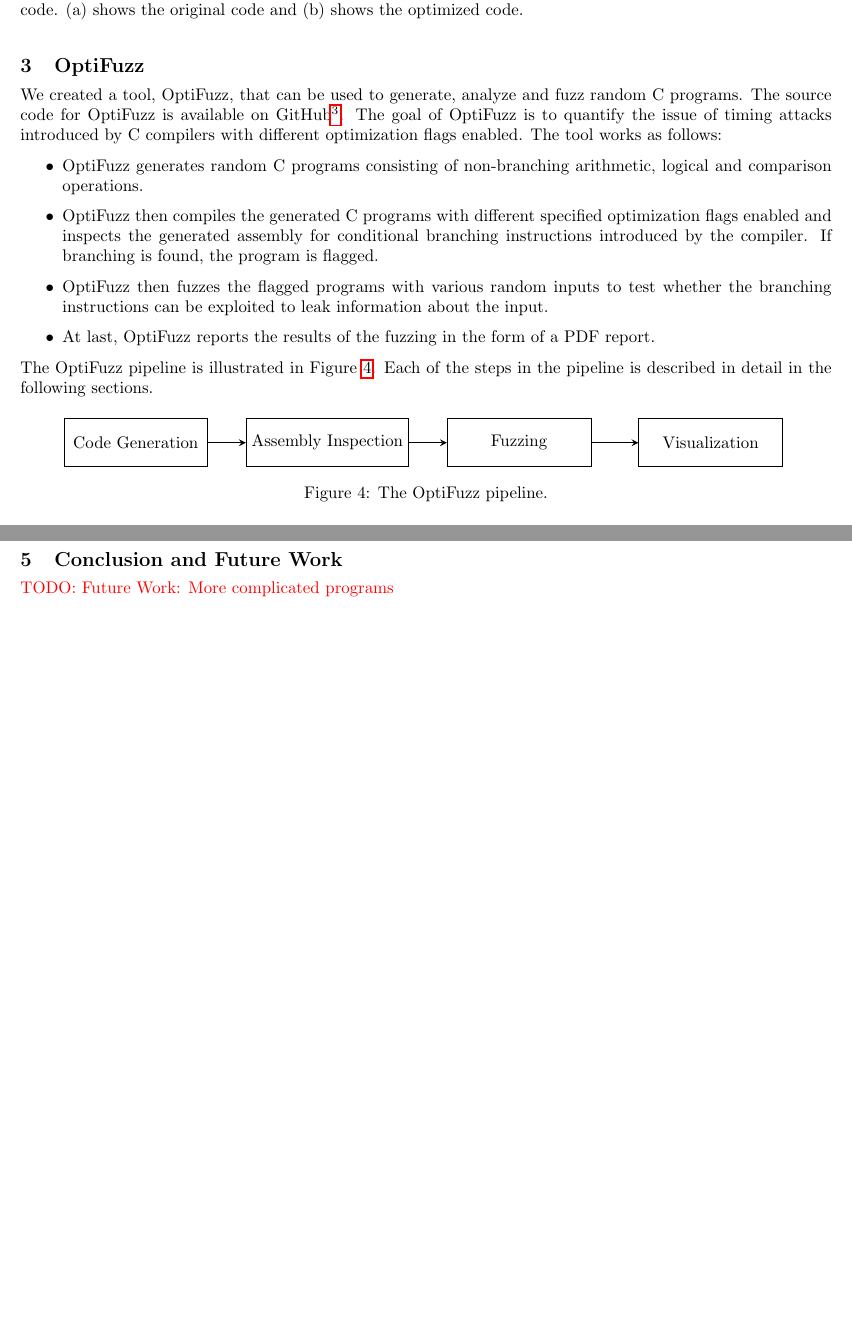
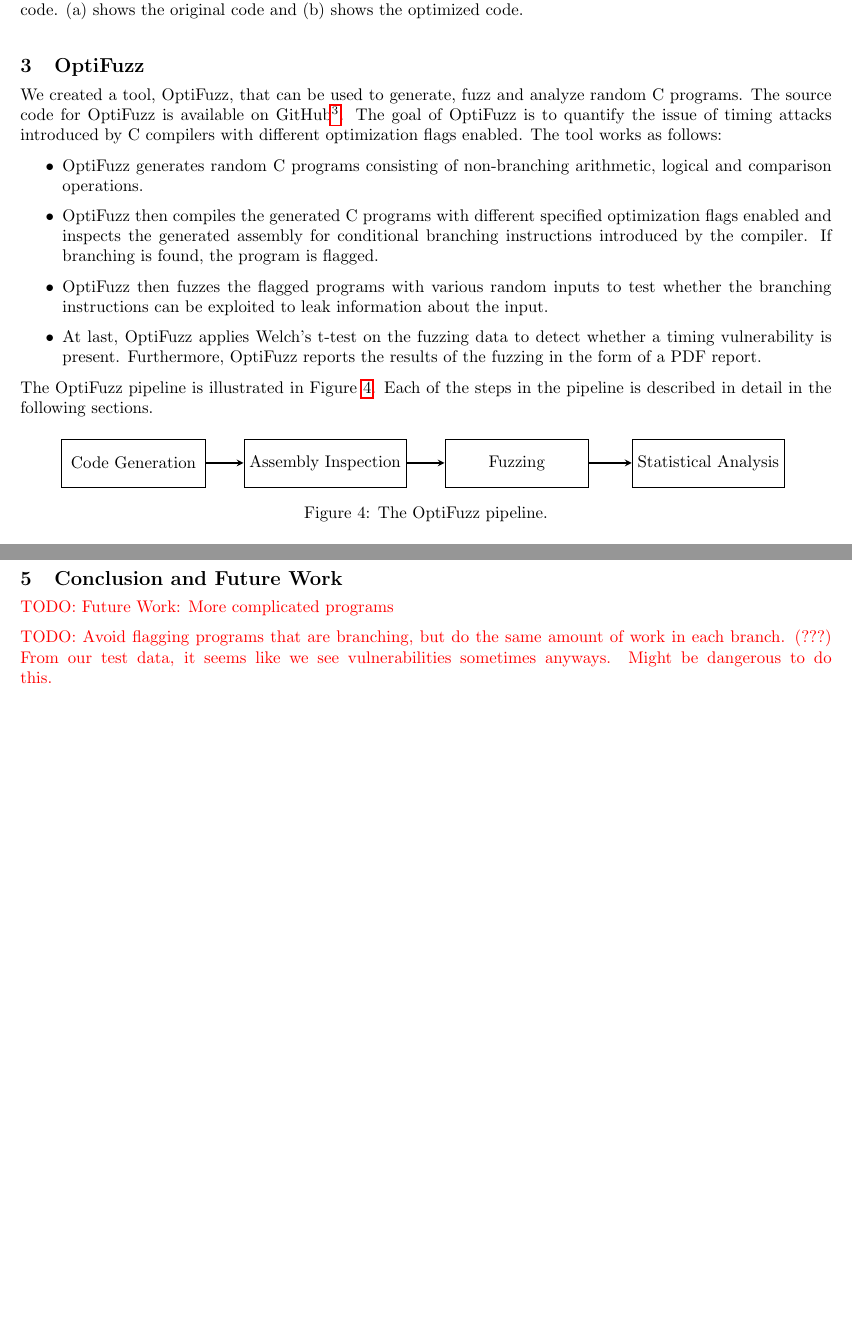
Before and after one commit to anbclausen/optifuzz, a LaTeX document (paper/master.tex, which reads paper/chapters/conclusion.tex, paper/chapters/optifuzz.tex, paper/tikz/optifuzz-pipeline.tex): two parts of pages 3 and 5 of 7, joined at a grey line, cut so that both start at the same text, the shorter picture padded with empty space. Compiled offline with pdfLaTeX.

Commit message:
paper: implemented the changes from discussion

```diff
--- a/paper/chapters/conclusion.tex
+++ b/paper/chapters/conclusion.tex
@@ -1 +1,4 @@
 \todo{Future Work: More complicated programs}
+
+\todo{Avoid flagging programs that are branching, but do the same amount of work in each branch.
+(???) From our test data, it seems like we see vulnerabilities sometimes anyways. Might be dangerous to do this.}
--- a/paper/chapters/optifuzz.tex
+++ b/paper/chapters/optifuzz.tex
@@ -1,4 +1,4 @@
-We created a tool, OptiFuzz, that can be used to generate, analyze and fuzz random C programs.
+We created a tool, OptiFuzz, that can be used to generate, fuzz and analyze random C programs.
 The source code for OptiFuzz is available on GitHub\footnote{\url{https://github.com/anbclausen/optifuzz}.}.
 The goal of OptiFuzz is to quantify the issue of timing attacks introduced by C compilers with different optimization flags enabled.
 The tool works as follows:
@@ -7,7 +7,8 @@
   \item OptiFuzz then compiles the generated C programs with different specified optimization flags enabled and inspects the generated assembly for conditional branching instructions introduced by the compiler.
         If branching is found, the program is flagged.
   \item OptiFuzz then fuzzes the flagged programs with various random inputs to test whether the branching instructions can be exploited to leak information about the input.
-  \item At last, OptiFuzz reports the results of the fuzzing in the form of a PDF report.
+  \item At last, OptiFuzz applies Welch's t-test on the fuzzing data to detect whether a timing vulnerability is present.
+        Furthermore, OptiFuzz reports the results of the fuzzing in the form of a PDF report.
 \end{itemize}
 The OptiFuzz pipeline is illustrated in Figure \ref{fig:optifuzz-pipeline}.
 Each of the steps in the pipeline is described in detail in the following sections.
--- a/paper/tikz/optifuzz-pipeline.tex
+++ b/paper/tikz/optifuzz-pipeline.tex
@@ -5,9 +5,9 @@
   \node (Code Generation) [box] {Code Generation};
   \node (Assembly Inspection) [box, right of=Code Generation, xshift=3cm] {Assembly Inspection};
   \node (Fuzzing) [box, right of=Assembly Inspection, xshift=3cm] {Fuzzing};
-  \node (Visualization) [box, right of=Fuzzing, xshift=3cm] {Visualization};
+  \node (Statistical Analysis) [box, right of=Fuzzing, xshift=3cm] {Statistical Analysis};
 
   \draw [arrow] (Code Generation) -- (Assembly Inspection);
   \draw [arrow] (Assembly Inspection) -- (Fuzzing);
-  \draw [arrow] (Fuzzing) -- (Visualization);
+  \draw [arrow] (Fuzzing) -- (Statistical Analysis);
 \end{tikzpicture}
```
Also changed, not shown: paper/chapters/code-generation.tex (+2 -1 lines), paper/chapters/introduction.tex (+4 -4 lines).
